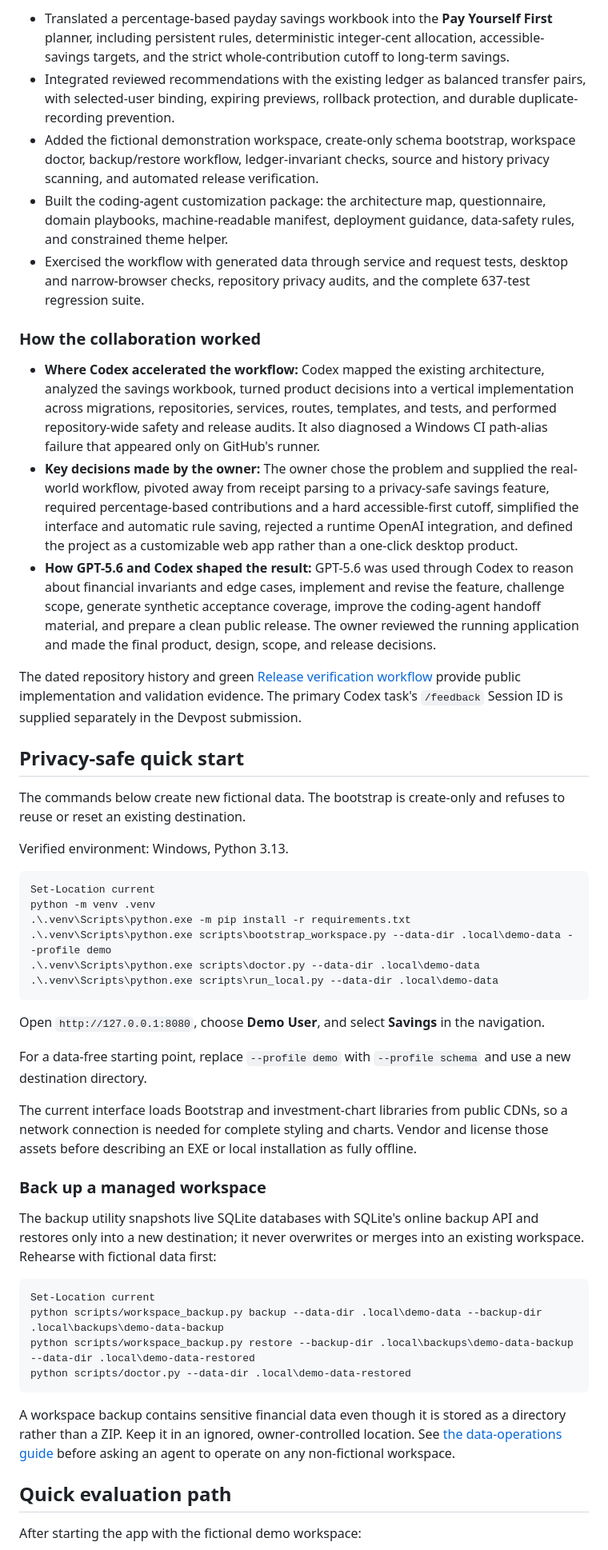
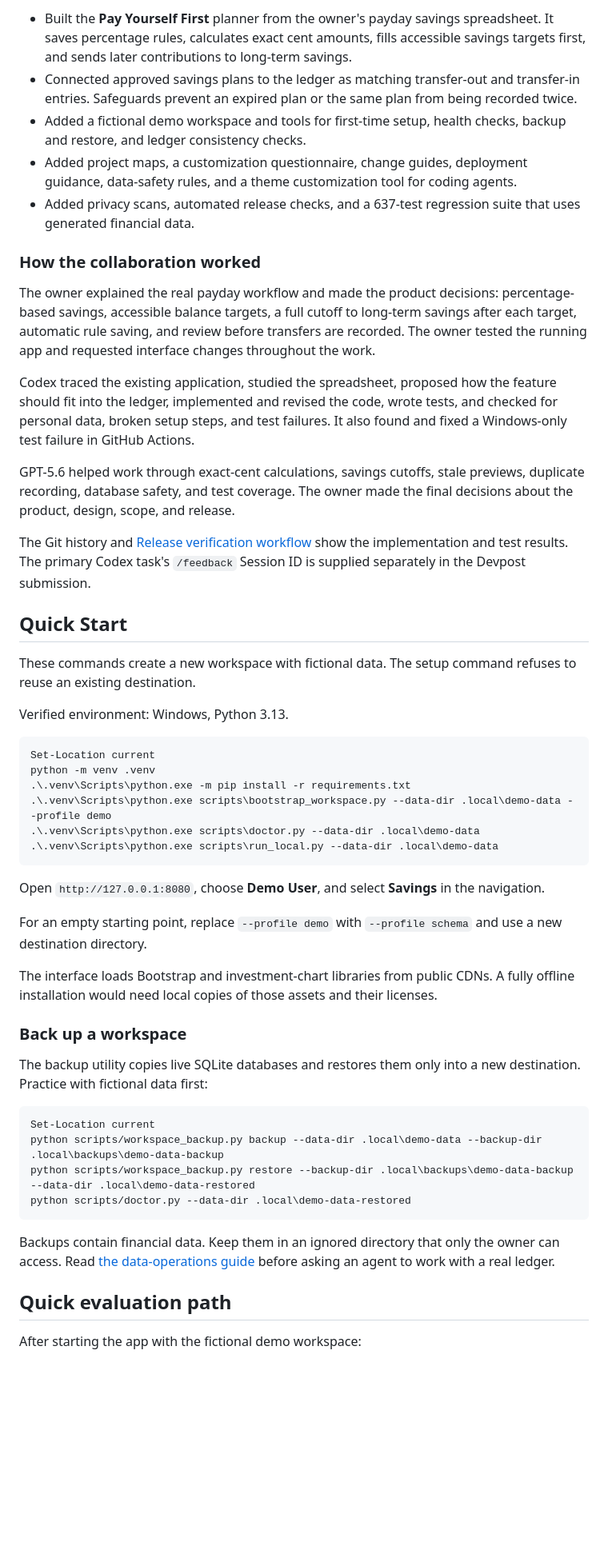
Before and after one commit to DavidPulcifer/perfii, a Markdown page: README.md, the part around one of its changes. Shown at 80% size. Drawn GitHub-style; blank space fills up the shorter version.

Commit message:
Rewrite README in plain language

````diff
--- a/README.md
+++ b/README.md
@@ -35,21 +37,23 @@ Before July 13, the project already included its Flask, Jinja, and SQLite archit
 
-- Translated a percentage-based payday savings workbook into the **Pay Yourself First** planner, including persistent rules, deterministic integer-cent allocation, accessible-savings targets, and the strict whole-contribution cutoff to long-term savings.
-- Integrated reviewed recommendations with the existing ledger as balanced transfer pairs, with selected-user binding, expiring previews, rollback protection, and durable duplicate-recording prevention.
-- Added the fictional demonstration workspace, create-only schema bootstrap, workspace doctor, backup/restore workflow, ledger-invariant checks, source and history privacy scanning, and automated release verification.
-- Built the coding-agent customization package: the architecture map, questionnaire, domain playbooks, machine-readable manifest, deployment guidance, data-safety rules, and constrained theme helper.
-- Exercised the workflow with generated data through service and request tests, desktop and narrow-browser checks, repository privacy audits, and the complete 637-test regression suite.
+- Built the **Pay Yourself First** planner from the owner's payday savings spreadsheet. It saves percentage rules, calculates exact cent amounts, fills accessible savings targets first, and sends later contributions to long-term savings.
+- Connected approved savings plans to the ledger as matching transfer-out and transfer-in entries. Safeguards prevent an expired plan or the same plan from being recorded twice.
+- Added a fictional demo workspace and tools for first-time setup, health checks, backup and restore, and ledger consistency checks.
+- Added project maps, a customization questionnaire, change guides, deployment guidance, data-safety rules, and a theme customization tool for coding agents.
+- Added privacy scans, automated release checks, and a 637-test regression suite that uses generated financial data.
 
 ### How the collaboration worked
 
-- **Where Codex accelerated the workflow:** Codex mapped the existing architecture, analyzed the savings workbook, turned product decisions into a vertical implementation across migrations, repositories, services, routes, templates, and tests, and performed repository-wide safety and release audits. It also diagnosed a Windows CI path-alias failure that appeared only on GitHub's runner.
-- **Key decisions made by the owner:** The owner chose the problem and supplied the real-world workflow, pivoted away from receipt parsing to a privacy-safe savings feature, required percentage-based contributions and a hard accessible-first cutoff, simplified the interface and automatic rule saving, rejected a runtime OpenAI integration, and defined the project as a customizable web app rather than a one-click desktop product.
-- **How GPT-5.6 and Codex shaped the result:** GPT-5.6 was used through Codex to reason about financial invariants and edge cases, implement and revise the feature, challenge scope, generate synthetic acceptance coverage, improve the coding-agent handoff material, and prepare a clean public release. The owner reviewed the running application and made the final product, design, scope, and release decisions.
+The owner explained the real payday workflow and made the product decisions: percentage-based savings, accessible balance targets, a full cutoff to long-term savings after each target, automatic rule saving, and review before transfers are recorded. The owner tested the running app and requested interface changes throughout the work.
 
-The dated repository history and green [Release verification workflow](https://github.com/DavidPulcifer/perfii/actions/workflows/release-verification.yml) provide public implementation and validation evidence. The primary Codex task's `/feedback` Session ID is supplied separately in the Devpost submission.
+Codex traced the existing application, studied the spreadsheet, proposed how the feature should fit into the ledger, implemented and revised the code, wrote tests, and checked for personal data, broken setup steps, and test failures. It also found and fixed a Windows-only test failure in GitHub Actions.
 
-## Privacy-safe quick start
+GPT-5.6 helped work through exact-cent calculations, savings cutoffs, stale previews, duplicate recording, database safety, and test coverage. The owner made the final decisions about the product, design, scope, and release.
 
-The commands below create new fictional data. The bootstrap is create-only and refuses to reuse or reset an existing destination.
+The Git history and [Release verification workflow](https://github.com/DavidPulcifer/perfii/actions/workflows/release-verification.yml) show the implementation and test results. The primary Codex task's `/feedback` Session ID is supplied separately in the Devpost submission.
+
+## Quick Start
+
+These commands create a new workspace with fictional data. The setup command refuses to reuse an existing destination.
 
 Verified environment: Windows, Python 3.13.
 
@@ -64,13 +68,13 @@ python -m venv .venv
 
 Open `http://127.0.0.1:8080`, choose **Demo User**, and select **Savings** in the navigation.
 
-For a data-free starting point, replace `--profile demo` with `--profile schema` and use a new destination directory.
+For an empty starting point, replace `--profile demo` with `--profile schema` and use a new destination directory.
 
-The current interface loads Bootstrap and investment-chart libraries from public CDNs, so a network connection is needed for complete styling and charts. Vendor and license those assets before describing an EXE or local installation as fully offline.
+The interface loads Bootstrap and investment-chart libraries from public CDNs. A fully offline installation would need local copies of those assets and their licenses.
 
-### Back up a managed workspace
+### Back up a workspace
 
-The backup utility snapshots live SQLite databases with SQLite's online backup API and restores only into a new destination; it never overwrites or merges into an existing workspace. Rehearse with fictional data first:
+The backup utility copies live SQLite databases and restores them only into a new destination. Practice with fictional data first:
 
 ```powershell
 Set-Location current
@@ -79,7 +83,7 @@ python scripts/workspace_backup.py restore --backup-dir .local\backups\demo-data
 python scripts/doctor.py --data-dir .local\demo-data-restored
 ```
 
-A workspace backup contains sensitive financial data even though it is stored as a directory rather than a ZIP. Keep it in an ignored, owner-controlled location. See [the data-operations guide](docs/agent/DATA_OPERATIONS.md) before asking an agent to operate on any non-fictional workspace.
+Backups contain financial data. Keep them in an ignored directory that only the owner can access. Read [the data-operations guide](docs/agent/DATA_OPERATIONS.md) before asking an agent to work with a real ledger.
 
 ## Quick evaluation path
 
````
Also changed, not shown: other parts of README.md (+43 -33 lines).
